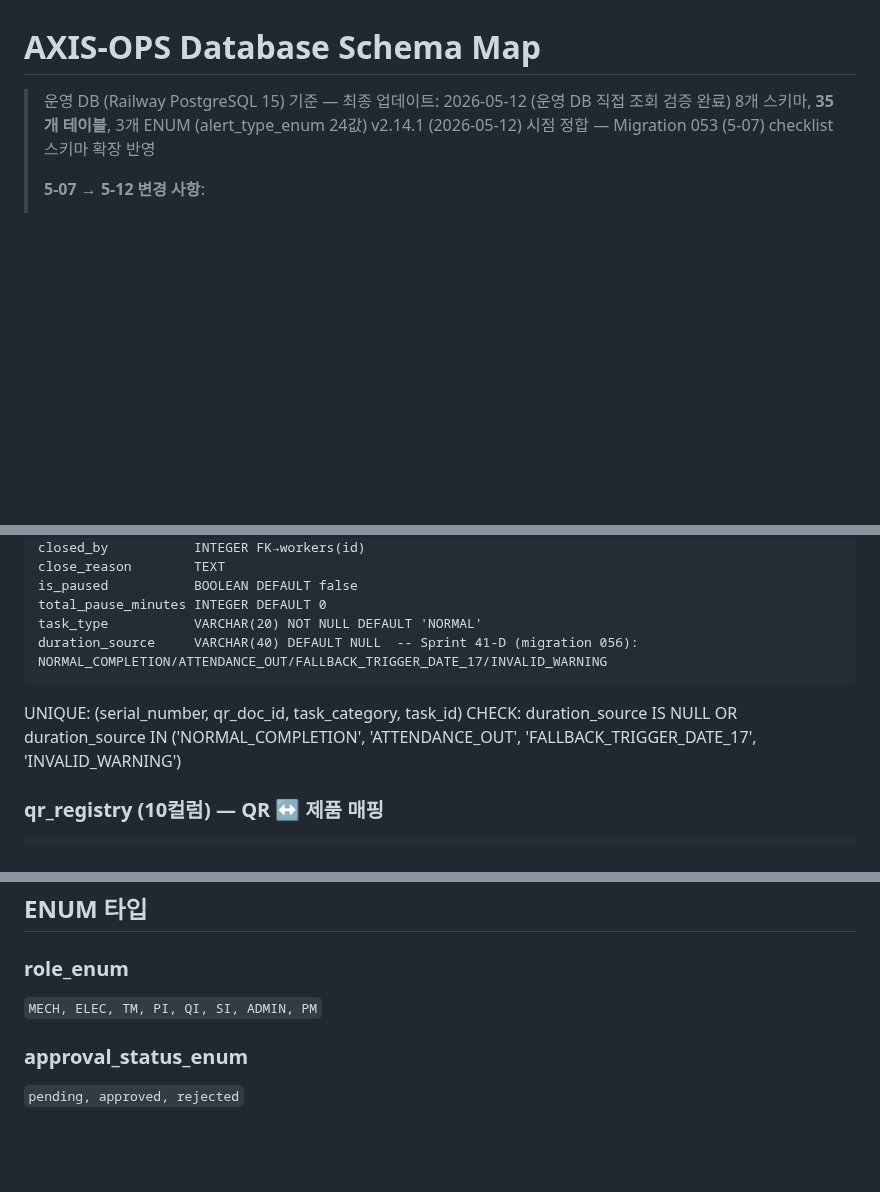
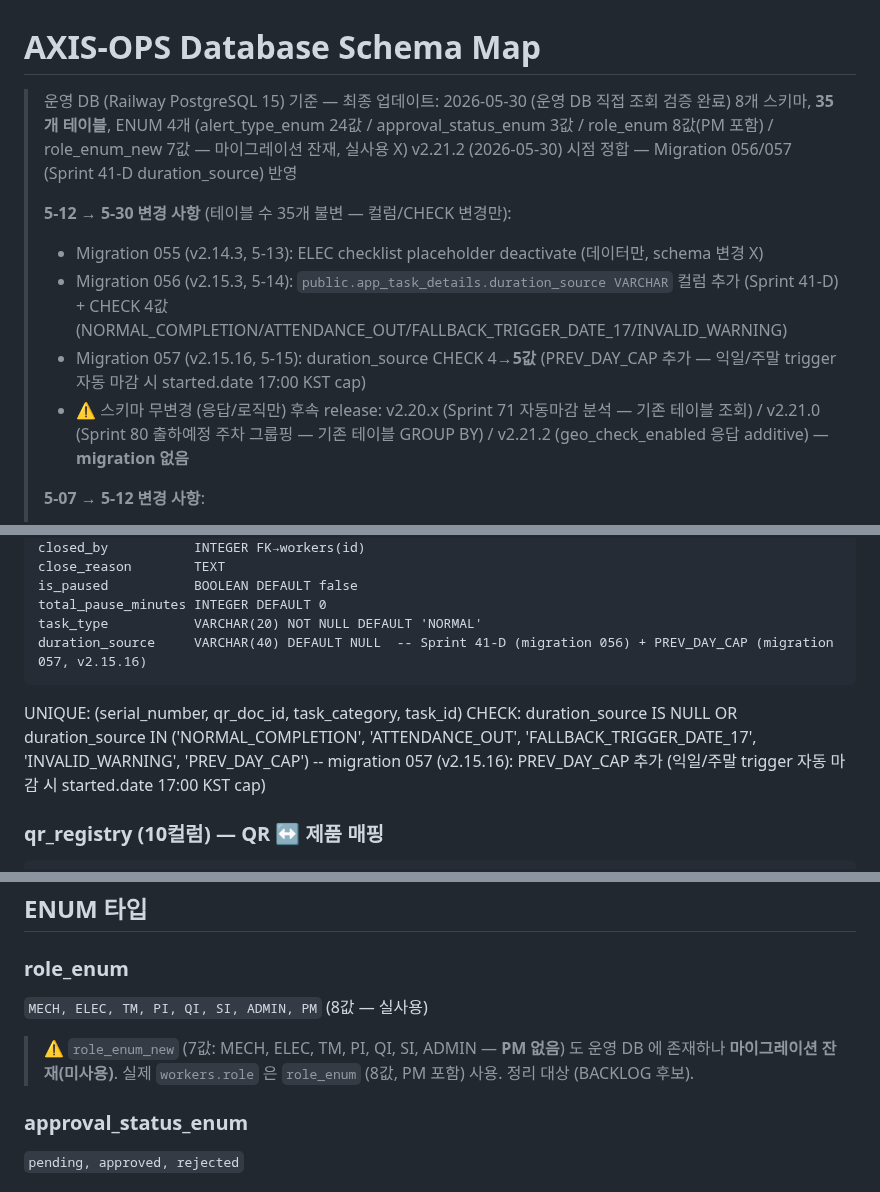
Before and after one commit to isolhsolfafa/AXIS-OPS, a Markdown page: DB_SCHEMA_MAP.md, 3 parts joined by grey strips. Drawn GitHub-style; blank space fills up the shorter version.

Commit message:
docs(db-schema): DB_SCHEMA_MAP rev — 운영 DB 직접 조회 검증 (5-12 → 5-30)
운영 DB(Railway PG15) 직접 조회로 v2.21.2 시점 정합 갱신. 테이블 수 35개 불변.

변경:
- 헤더 최종 업데이트 5-12 → 5-30, v2.14.1 → v2.21.2 정합
- 5-12 → 5-30 migration trail 추가: 055(데이터) / 056(app_task_details.duration_source
  컬럼) / 057(CHECK 4→5값 PREV_DAY_CAP) + v2.20/21.x 스키마 무변경 명시
- app_task_details duration_source CHECK 4값 → 5값 (PREV_DAY_CAP 추가) 정정
- ENUM 3개 → 4개 표기 정정 + role_enum_new(7값, PM 없음) 마이그레이션 잔재 노트
  (실사용 role_enum 8값 PM 포함)

docs only. 코드 변경 0.

Co-Authored-By: Claude Opus 4.8 (1M context) <noreply@anthropic.com>

````diff
--- a/DB_SCHEMA_MAP.md
+++ b/DB_SCHEMA_MAP.md
@@ -1,8 +1,14 @@
 # AXIS-OPS Database Schema Map
 
-> 운영 DB (Railway PostgreSQL 15) 기준 — 최종 업데이트: 2026-05-12 (운영 DB 직접 조회 검증 완료)
-> 8개 스키마, **35개 테이블**, 3개 ENUM (alert_type_enum 24값)
-> v2.14.1 (2026-05-12) 시점 정합 — Migration 053 (5-07) checklist 스키마 확장 반영
+> 운영 DB (Railway PostgreSQL 15) 기준 — 최종 업데이트: 2026-05-30 (운영 DB 직접 조회 검증 완료)
+> 8개 스키마, **35개 테이블**, ENUM 4개 (alert_type_enum 24값 / approval_status_enum 3값 / role_enum 8값(PM 포함) / role_enum_new 7값 — 마이그레이션 잔재, 실사용 X)
+> v2.21.2 (2026-05-30) 시점 정합 — Migration 056/057 (Sprint 41-D duration_source) 반영
+>
+> **5-12 → 5-30 변경 사항** (테이블 수 35개 불변 — 컬럼/CHECK 변경만):
+> - Migration 055 (v2.14.3, 5-13): ELEC checklist placeholder deactivate (데이터만, schema 변경 X)
+> - Migration 056 (v2.15.3, 5-14): `public.app_task_details.duration_source VARCHAR` 컬럼 추가 (Sprint 41-D) + CHECK 4값 (NORMAL_COMPLETION/ATTENDANCE_OUT/FALLBACK_TRIGGER_DATE_17/INVALID_WARNING)
+> - Migration 057 (v2.15.16, 5-15): duration_source CHECK 4→**5값** (PREV_DAY_CAP 추가 — 익일/주말 trigger 자동 마감 시 started.date 17:00 KST cap)
+> - ⚠️ 스키마 무변경 (응답/로직만) 후속 release: v2.20.x (Sprint 71 자동마감 분석 — 기존 테이블 조회) / v2.21.0 (Sprint 80 출하예정 주차 그룹핑 — 기존 테이블 GROUP BY) / v2.21.2 (geo_check_enabled 응답 additive) — **migration 없음**
 >
 > **5-07 → 5-12 변경 사항**:
 > - Migration 053 (v2.12.0, 5-07): `public.product_bom` + `public.bom_checklist_log` + `public.bom_csv_import` → `checklist` 스키마 이전/삭제 + `checklist.material_master` 신설 (10 cols + RESTRICT FK)
@@ -83,10 +89,10 @@ close_reason        TEXT
 is_paused           BOOLEAN DEFAULT false
 total_pause_minutes INTEGER DEFAULT 0
 task_type           VARCHAR(20) NOT NULL DEFAULT 'NORMAL'
-duration_source     VARCHAR(40) DEFAULT NULL  -- Sprint 41-D (migration 056): NORMAL_COMPLETION/ATTENDANCE_OUT/FALLBACK_TRIGGER_DATE_17/INVALID_WARNING
+duration_source     VARCHAR(40) DEFAULT NULL  -- Sprint 41-D (migration 056) + PREV_DAY_CAP (migration 057, v2.15.16)
 ```
 UNIQUE: (serial_number, qr_doc_id, task_category, task_id)
-CHECK: duration_source IS NULL OR duration_source IN ('NORMAL_COMPLETION', 'ATTENDANCE_OUT', 'FALLBACK_TRIGGER_DATE_17', 'INVALID_WARNING')
+CHECK: duration_source IS NULL OR duration_source IN ('NORMAL_COMPLETION', 'ATTENDANCE_OUT', 'FALLBACK_TRIGGER_DATE_17', 'INVALID_WARNING', 'PREV_DAY_CAP')  -- migration 057 (v2.15.16): PREV_DAY_CAP 추가 (익일/주말 trigger 자동 마감 시 started.date 17:00 KST cap)
 
 ### qr_registry (10컬럼) — QR ↔ 제품 매핑
 ```
@@ -546,7 +552,9 @@ product_bom ←── bom_checklist_log (bom_item_id)
 ## ENUM 타입
 
 ### role_enum
-`MECH, ELEC, TM, PI, QI, SI, ADMIN, PM`
+`MECH, ELEC, TM, PI, QI, SI, ADMIN, PM` (8값 — 실사용)
+
+> ⚠️ `role_enum_new` (7값: MECH, ELEC, TM, PI, QI, SI, ADMIN — **PM 없음**) 도 운영 DB 에 존재하나 **마이그레이션 잔재(미사용)**. 실제 `workers.role` 은 `role_enum` (8값, PM 포함) 사용. 정리 대상 (BACKLOG 후보).
 
 ### approval_status_enum
 `pending, approved, rejected`
````
